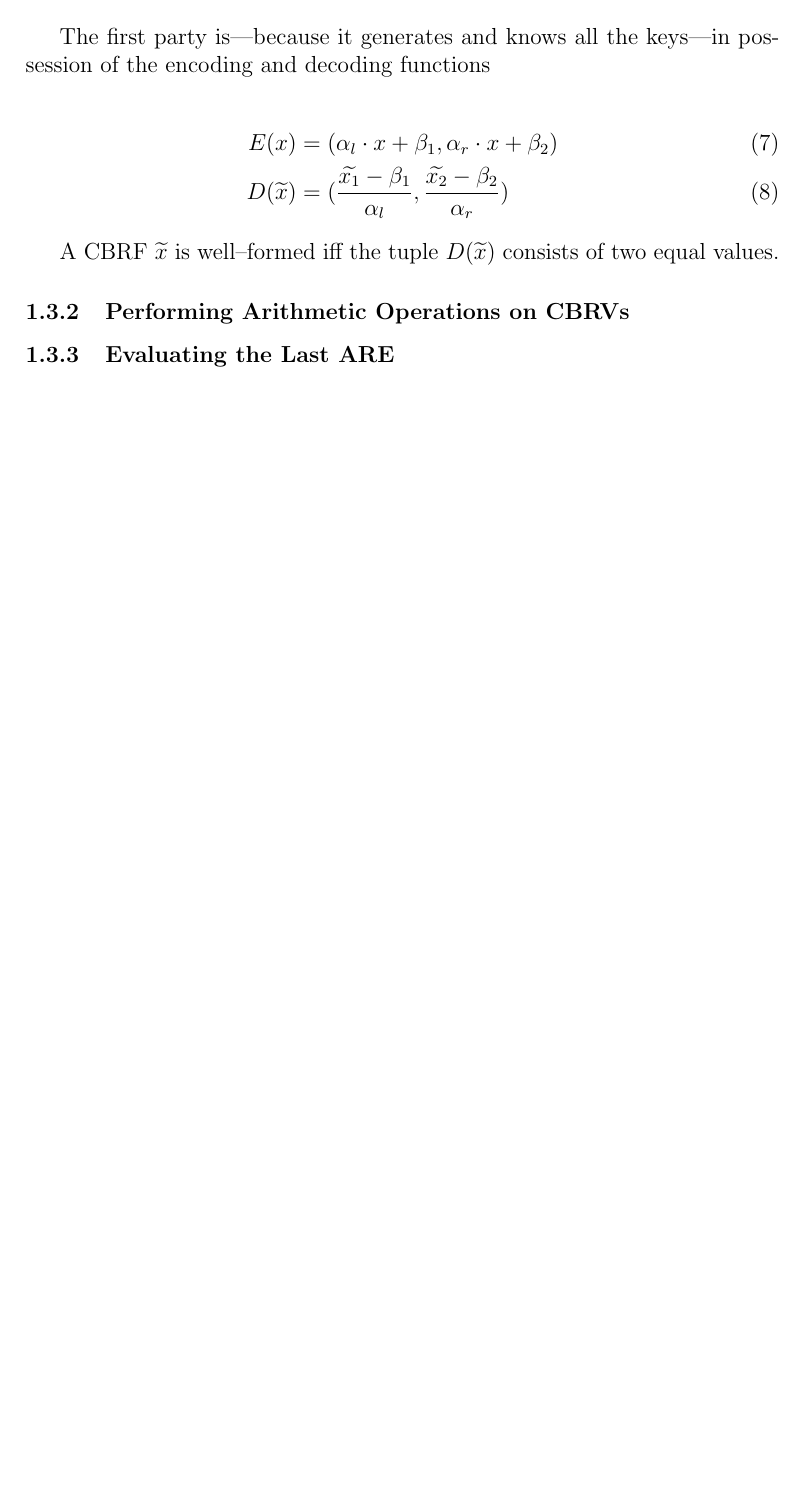
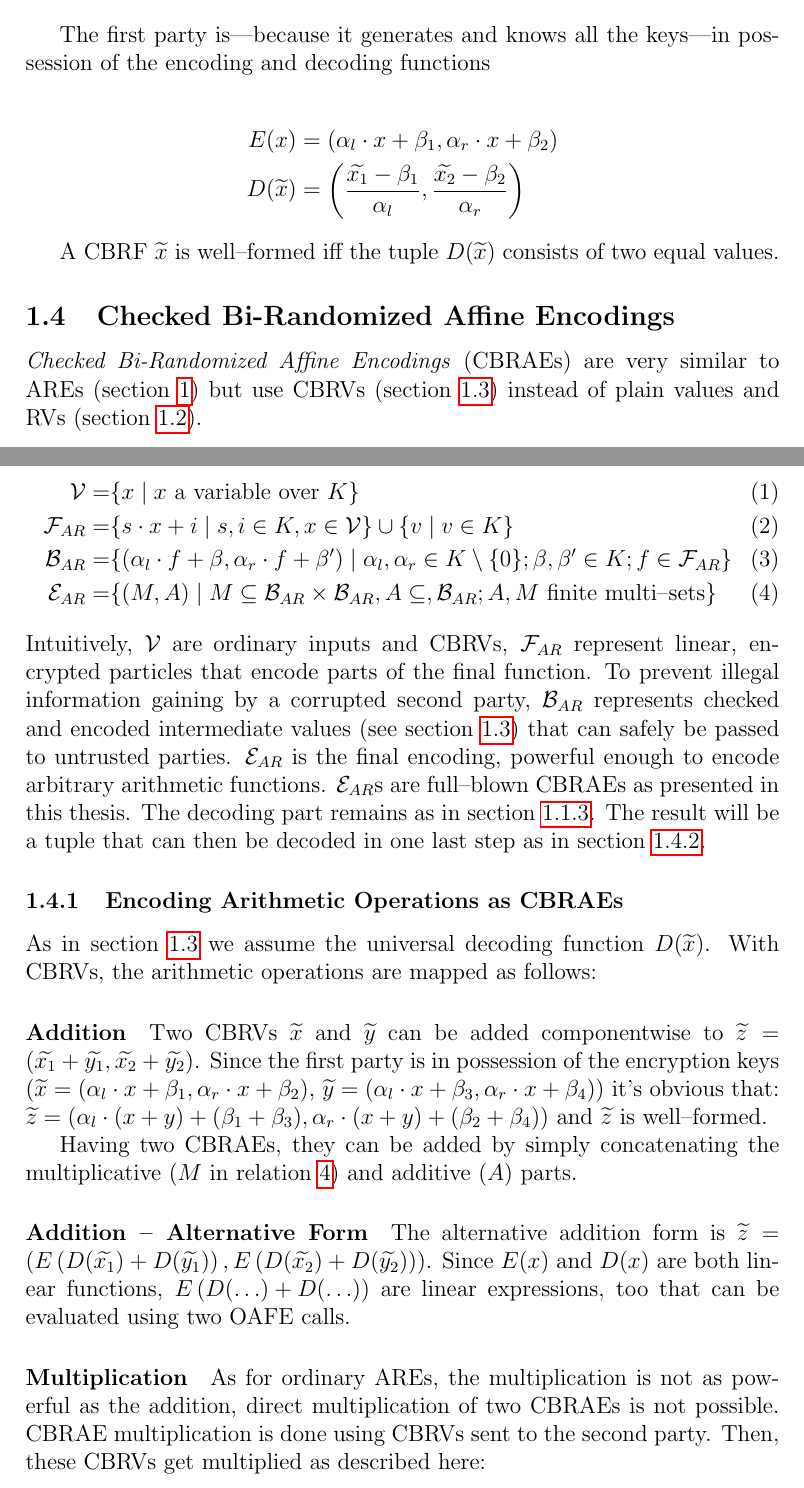
Before and after one commit to weissi/diplomarbeit, a LaTeX document (writings/roadmap/roadmap.tex): part of page 4 of 10 before the commit and two parts of pages 4 and 5 of 12 after it, the two joined at a grey line, cut at the place of the change, the shorter picture padded with empty space. Compiled offline with pdfLaTeX.

Commit message:
roadmap: cbrae progress

```diff
--- a/writings/roadmap/roadmap.tex
+++ b/writings/roadmap/roadmap.tex
@@ -22,6 +22,8 @@
 \usepackage{listings}
 \usepackage{color}
 
+\newcommand{\JWtodo}[1]{\fbox{TODO: #1}}
+
 \title{Diplomarbeit -- Roadmap}
 
 \author{Johannes Weiß}
@@ -207,23 +207,93 @@ generated using an OAFE that evaluates for every input $x$:
   \widetilde{x} = (\alpha_l \cdot x + \beta_1, \alpha_r \cdot x + \beta_2)
-\end{align}
+\end{align*}
 
 The first party is---because it generates and knows all the keys---in possession
 of the encoding and decoding functions
 
-\begin{align}
-  E(x) &= (\alpha_l \cdot x + \beta_1, \alpha_r \cdot x + \beta_2) \\
-  D(\widetilde{x}) &= (\frac{\widetilde{x_1} - \beta_1}{\alpha_l},
-                       \frac{\widetilde{x_2} - \beta_2}{\alpha_r})
-\end{align}
+\begin{align*}
+  E(x) &= \left(\alpha_l \cdot x + \beta_1, \alpha_r \cdot x + \beta_2\right) \\
+  D(\widetilde{x}) &= \left(\frac{\widetilde{x_1} - \beta_1}{\alpha_l},
+                       \frac{\widetilde{x_2} - \beta_2}{\alpha_r}\right)
+\end{align*}
 
 A CBRF $\widetilde{x}$ is well--formed iff the tuple $D(\widetilde{x})$ consists
 of two equal values.
 
 
-\subsubsection{Performing Arithmetic Operations on CBRVs}
+\subsection{Checked Bi-Randomized Affine Encodings}
+\label{sec:cbrae}
+
+\emph{Checked Bi-Randomized Affine Encodings} (CBRAEs) are very similar to AREs
+(section \ref{sec:are}) but use CBRVs (section \ref{sec:cbrv}) instead of plain
+values and RVs (section \ref{sec:rv}).
+
+\begin{align}
+  \mathcal{V} = & \{ x \mid x~\text{a variable over}~K \} \\
+%
+  \mathcal{F}_{AR} = & \{ s \cdot x + i \mid s, i \in K, x \in \mathcal{V} \}
+  \cup \{ v \mid v \in K \} \\
+%
+  \mathcal{B}_{AR} = & \{ (\alpha_l \cdot f + \beta, \alpha_r \cdot f + \beta' )
+  \mid \alpha_l, \alpha_r \in K \setminus \{0\}; \beta, \beta' \in K; f \in
+  \mathcal{F}_{AR} \} \\
+%
+  \label{rel:cbrae}
+  \mathcal{E}_{AR} = & \{ (M, A) \mid
+    M \subseteq \mathcal{B}_{AR} \times \mathcal{B}_{AR},
+    A \subseteq, \mathcal{B}_{AR};
+    A, M~\text{finite multi--sets} \}
+%
+\end{align}
+
+\noindent Intuitively, $\mathcal{V}$ are ordinary inputs and CBRVs,
+$\mathcal{F}_{AR}$ represent linear, encrypted particles that encode parts of
+the final function. To prevent illegal information gaining by a corrupted second
+party, $\mathcal{B}_{AR}$ represents checked and encoded intermediate values
+(see section \ref{sec:cbrv}) that can safely be passed to untrusted parties.
+$\mathcal{E}_{AR}$ is the final encoding, powerful enough to encode arbitrary
+arithmetic functions. $\mathcal{E}_{AR}$s are full--blown CBRAEs as presented in
+this thesis. The decoding part remains as in section
+\ref{sec:affinization_decoding}. The result will be a tuple that can then be
+decoded in one last step as in section \ref{sec:eval-final-value}.
 
 
+\subsubsection{Encoding Arithmetic Operations as CBRAEs}
+\label{sec:encode-cbrae}
 
-\subsubsection{Evaluating the Last ARE}
+As in section \ref{sec:cbrv} we assume the universal decoding function
+$D(\widetilde{x})$. With CBRVs, the arithmetic operations are mapped as follows:
 
-In contrast to the RV technique (section \ref{sec:randomized-variables}), the
+
+\paragraph{Addition}
+
+Two CBRVs $\widetilde{x}$ and $\widetilde{y}$ can be added componentwise to
+$\widetilde{z} = \left(\widetilde{x_1} + \widetilde{y_1}, \widetilde{x_2} +
+\widetilde{y_2}\right)$. Since the first party is in
+possession of the encryption keys ($\widetilde{x} = \left(\alpha_l \cdot x +
+\beta_1, \alpha_r \cdot x + \beta_2\right)$, $\widetilde{y} = \left(\alpha_l
+\cdot x + \beta_3, \alpha_r \cdot x + \beta_4\right)$) it's obvious that:
+$\widetilde{z} = \left(\alpha_l \cdot (x+y) + (\beta_1 + \beta_3), \alpha_r
+\cdot (x+y) + (\beta_2 + \beta_4)\right)$ and $\widetilde{z}$ is well--formed.
+
+Having two CBRAEs, they can be added by simply concatenating the multiplicative
+($M$ in relation \ref{rel:cbrae}) and additive ($A$) parts.
+
+
+\paragraph{Addition -- Alternative Form}
+
+The alternative addition form is
+$\widetilde{z} =
+\left( E\left(D(\widetilde{x_1}) + D(\widetilde{y_1})\right),
+       E\left(D(\widetilde{x_2}) + D(\widetilde{y_2})\right)
+\right)$.
+Since $E(x)$ and $D(x)$ are both linear functions,
+$E\left(D(\ldots) +D(\ldots)\right)$
+are linear expressions, too that can be evaluated using two OAFE calls.
+
+
+\paragraph{Multiplication}
+
+As for ordinary AREs, the multiplication is not as powerful as the addition,
+direct multiplication of two CBRAEs is not possible. CBRAE multiplication is
+done using CBRVs sent to the second party. Then, these CBRVs get multiplied as
+described here:
```
Also changed, not shown: writings/roadmap/roadmap.tex (97 more changed lines).
